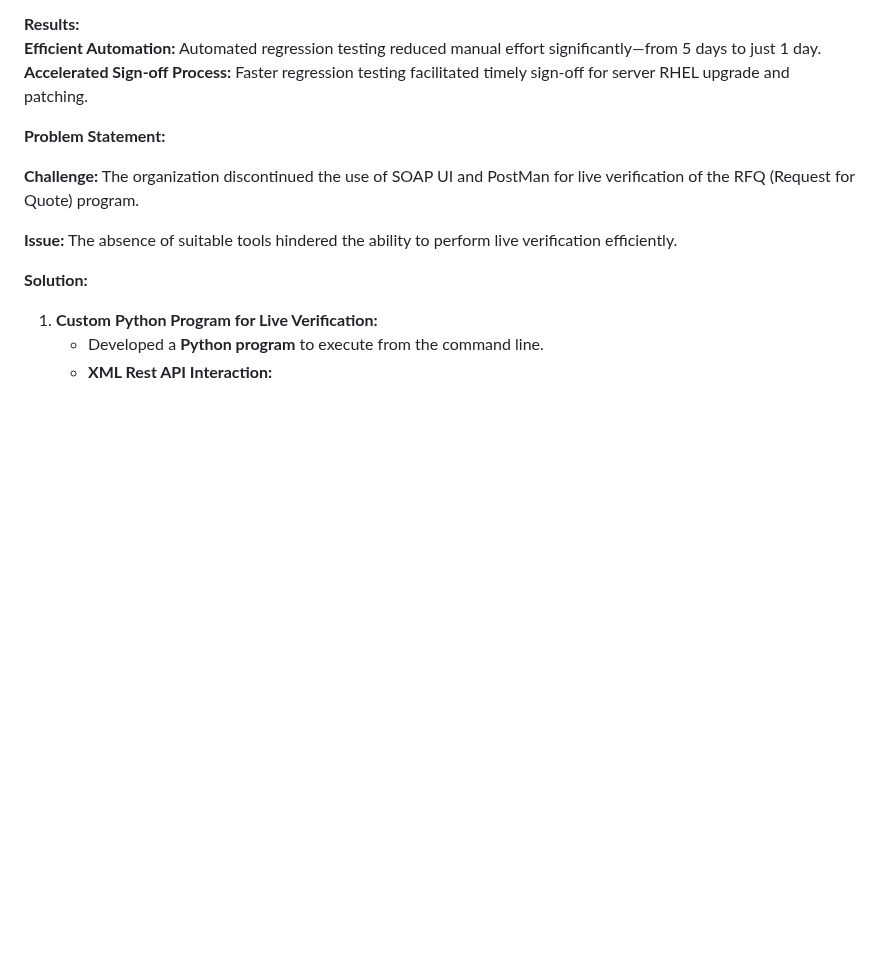
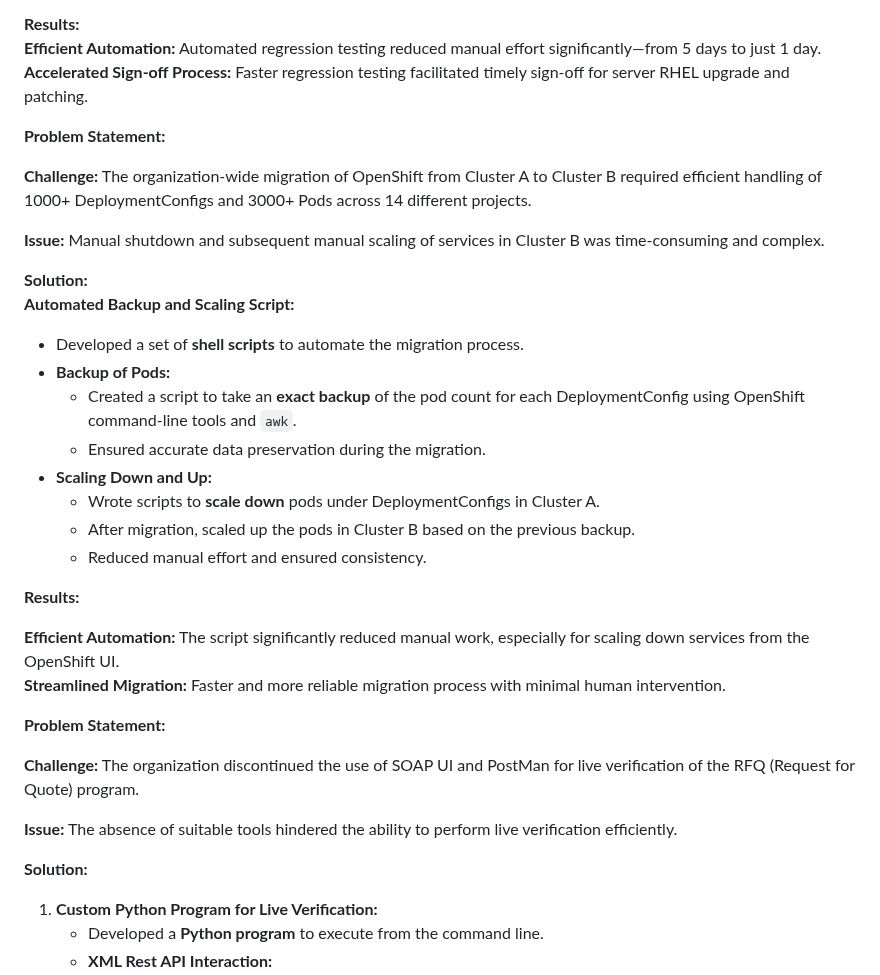
Before and after one commit to hemanth22/CV, a Markdown page: docs/index.md, the part around the change. Drawn GitHub-style; blank space fills up the shorter version.

```diff
--- a/docs/index.md
+++ b/docs/index.md
@@ -38,6 +38,28 @@ __Issue:__ Despite the application being decommissioned, six tier-1 App Services
 __Results:__
 __Efficient Automation:__ Automated regression testing reduced manual effort significantly—from 5 days to just 1 day.
 __Accelerated Sign-off Process:__ Faster regression testing facilitated timely sign-off for server RHEL upgrade and patching.
+
+**Problem Statement:**
+
+__Challenge:__ The organization-wide migration of OpenShift from Cluster A to Cluster B required efficient handling of 1000+ DeploymentConfigs and 3000+ Pods across 14 different projects.
+
+__Issue:__ Manual shutdown and subsequent manual scaling of services in Cluster B was time-consuming and complex.
+
+**Solution:**
+__Automated Backup and Scaling Script:__
+- Developed a set of __shell scripts__ to automate the migration process.
+- __Backup of Pods:__
+  - Created a script to take an __exact backup__ of the pod count for each DeploymentConfig using OpenShift command-line tools and `awk`.
+  - Ensured accurate data preservation during the migration.
+ - __Scaling Down and Up:__
+   - Wrote scripts to __scale down__ pods under DeploymentConfigs in Cluster A.
+   - After migration, scaled up the pods in Cluster B based on the previous backup.
+   - Reduced manual effort and ensured consistency.
+
+__Results:__
+
+__Efficient Automation:__ The script significantly reduced manual work, especially for scaling down services from the OpenShift UI.
+__Streamlined Migration:__ Faster and more reliable migration process with minimal human intervention.
 
 **Problem Statement:**
 
```
